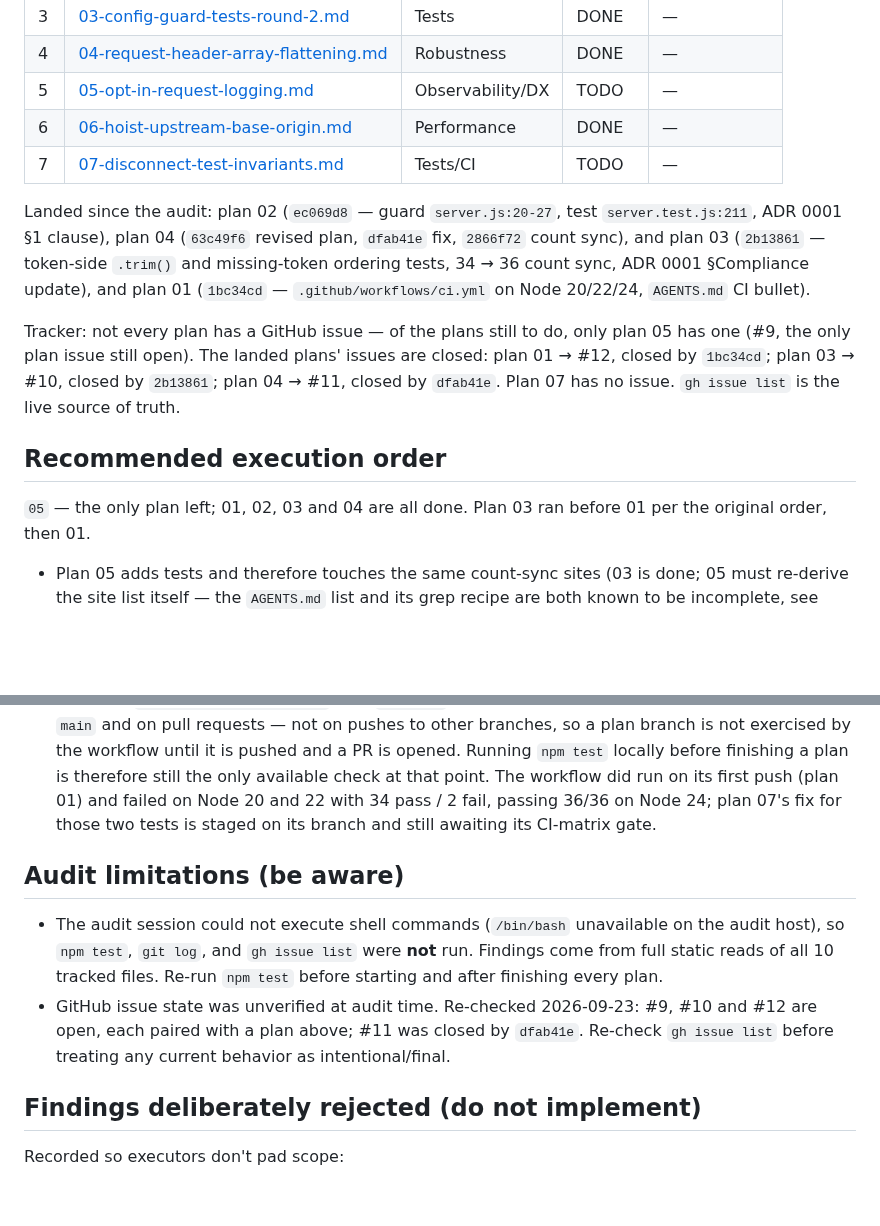
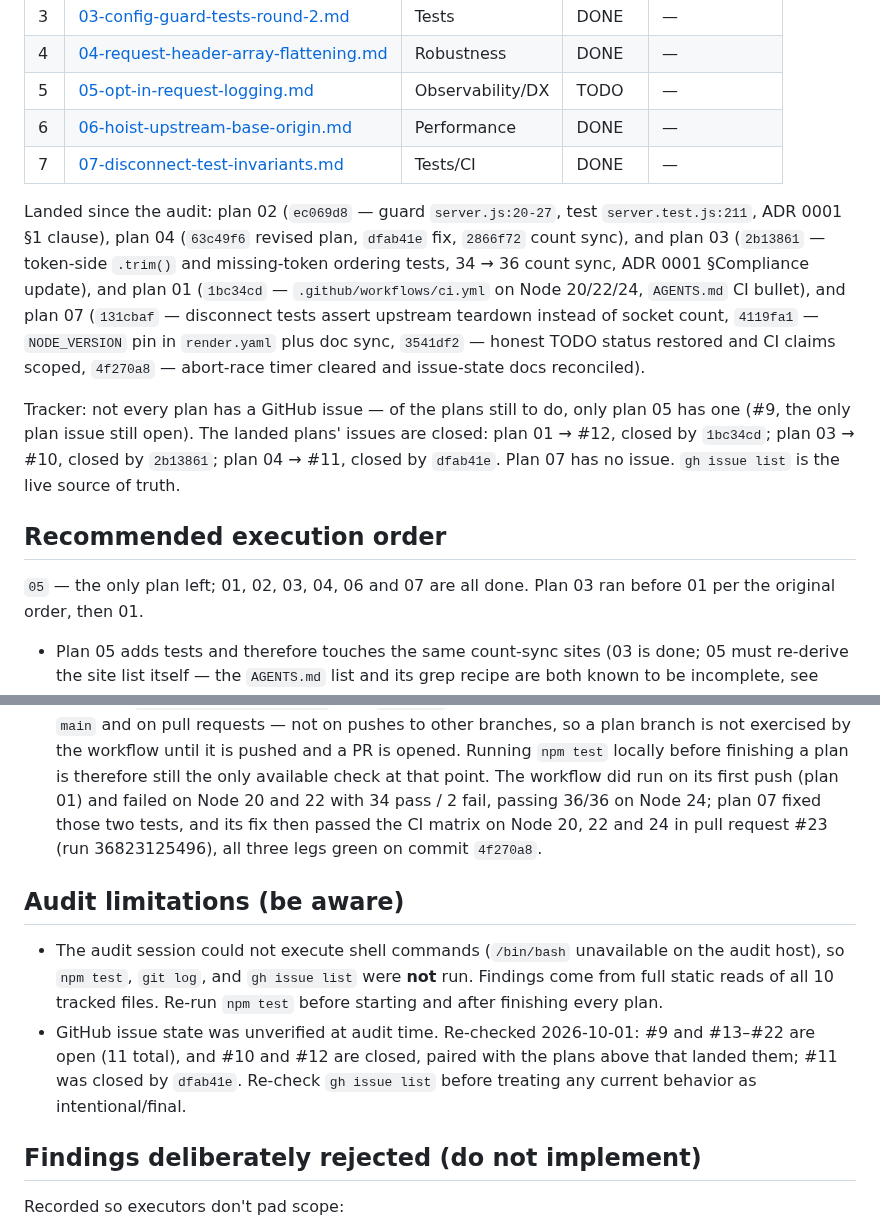
Before and after one commit to ak-a-ra/nvidia-api-proxy, a Markdown page: plans/README.md, 2 parts joined by grey strips. Drawn GitHub-style; blank space fills up the shorter version.

Commit message:
docs: mark plan 07 done after the CI matrix passed
Plan 07's fix is now verified: pull request #23 ran the Node 20/22/24 matrix
(run 36823125496) and all three legs were green on commit 4f270a8. Record that
verified state and drop the claims the branch was holding open.

plans/README.md:
- status table: plan 07 TODO -> DONE
- "Landed since the audit": add plan 07 with 131cbaf, 4119fa1, 3541df2 and
  4f270a8
- CI paragraph: the fix passed the matrix on Node 20, 22 and 24 in PR #23, so
  it is no longer "awaiting its CI-matrix gate"; the first run failing on Node
  20 and 22 stays as history
- Audit limitations: issue state re-checked 2026-10-01 (#9 and #13-#22 open,
  11 total; #10 and #12 closed) instead of the stale 2026-09-23 line
- Recommended execution order: enumerate 06 and 07 as done too

plans/07-disconnect-test-invariants.md:
- delete the "Post-merge follow-up" section, which existed only to defer these
  edits until the matrix was green
- reword the Task 3 Known Limitations bullet to record that the #10 and #12
  rows were removed from specs/tech-architecture/tech-stack.md
- add the missing trailing newline

```diff
--- a/plans/README.md
+++ b/plans/README.md
@@ -13,13 +13,16 @@ be executed by an agent that has never seen this session. Execute in the order b
 | 4 | [04-request-header-array-flattening.md](04-request-header-array-flattening.md) | Robustness | DONE | — |
 | 5 | [05-opt-in-request-logging.md](05-opt-in-request-logging.md) | Observability/DX | TODO | — |
 | 6 | [06-hoist-upstream-base-origin.md](06-hoist-upstream-base-origin.md) | Performance | DONE | — |
-| 7 | [07-disconnect-test-invariants.md](07-disconnect-test-invariants.md) | Tests/CI | TODO | — |
+| 7 | [07-disconnect-test-invariants.md](07-disconnect-test-invariants.md) | Tests/CI | DONE | — |
 
 Landed since the audit: plan 02 (`ec069d8` — guard `server.js:20-27`, test `server.test.js:211`,
 ADR 0001 §1 clause), plan 04 (`63c49f6` revised plan, `dfab41e` fix, `2866f72` count sync), and
 plan 03 (`2b13861` — token-side `.trim()` and missing-token ordering tests, 34 → 36 count sync,
 ADR 0001 §Compliance update), and plan 01 (`1bc34cd` — `.github/workflows/ci.yml` on Node 20/22/24,
-`AGENTS.md` CI bullet).
+`AGENTS.md` CI bullet), and plan 07 (`131cbaf` — disconnect tests assert upstream teardown instead of
+socket count, `4119fa1` — `NODE_VERSION` pin in `render.yaml` plus doc sync, `3541df2` — honest TODO
+status restored and CI claims scoped, `4f270a8` — abort-race timer cleared and issue-state docs
+reconciled).
 
 Tracker: not every plan has a GitHub issue — of the plans still to do, only plan 05 has one (#9, the
 only plan issue still open). The landed plans' issues are closed: plan 01 → #12, closed by `1bc34cd`;
@@ -28,7 +31,7 @@ plan 03 → #10, closed by `2b13861`; plan 04 → #11, closed by `dfab41e`. Plan
 
 ## Recommended execution order
 
-`05` — the only plan left; 01, 02, 03 and 04 are all done. Plan 03 ran before 01 per the
+`05` — the only plan left; 01, 02, 03, 04, 06 and 07 are all done. Plan 03 ran before 01 per the
 original order, then 01.
 
 - Plan 05 adds tests and therefore touches the same count-sync sites (03 is done; 05 must
@@ -65,17 +68,17 @@ original order, then 01.
   exercised by the workflow until it is pushed and a PR is opened. Running `npm test` locally before
   finishing a plan is therefore still the only available check at that point. The workflow did run on
   its first push (plan 01) and failed on Node 20 and 22 with 34 pass / 2 fail, passing 36/36 on
-  Node 24; plan 07's fix for those two tests is staged on its branch and still awaiting its CI-matrix
-  gate.
+  Node 24; plan 07 fixed those two tests, and its fix then passed the CI matrix on Node 20, 22 and 24
+  in pull request #23 (run 36823125496), all three legs green on commit `4f270a8`.
 
 ## Audit limitations (be aware)
 
 - The audit session could not execute shell commands (`/bin/bash` unavailable on the audit host), so
   `npm test`, `git log`, and `gh issue list` were **not** run. Findings come from full static reads
   of all 10 tracked files. Re-run `npm test` before starting and after finishing every plan.
-- GitHub issue state was unverified at audit time. Re-checked 2026-09-23: #9, #10 and #12 are open,
-  each paired with a plan above; #11 was closed by `dfab41e`. Re-check `gh issue list` before treating
-  any current behavior as intentional/final.
+- GitHub issue state was unverified at audit time. Re-checked 2026-10-01: #9 and #13–#22 are open
+  (11 total), and #10 and #12 are closed, paired with the plans above that landed them; #11 was closed
+  by `dfab41e`. Re-check `gh issue list` before treating any current behavior as intentional/final.
 
 ## Findings deliberately rejected (do not implement)
 
```
Also changed, not shown: plans/07-disconnect-test-invariants.md (+2 -13 lines).
